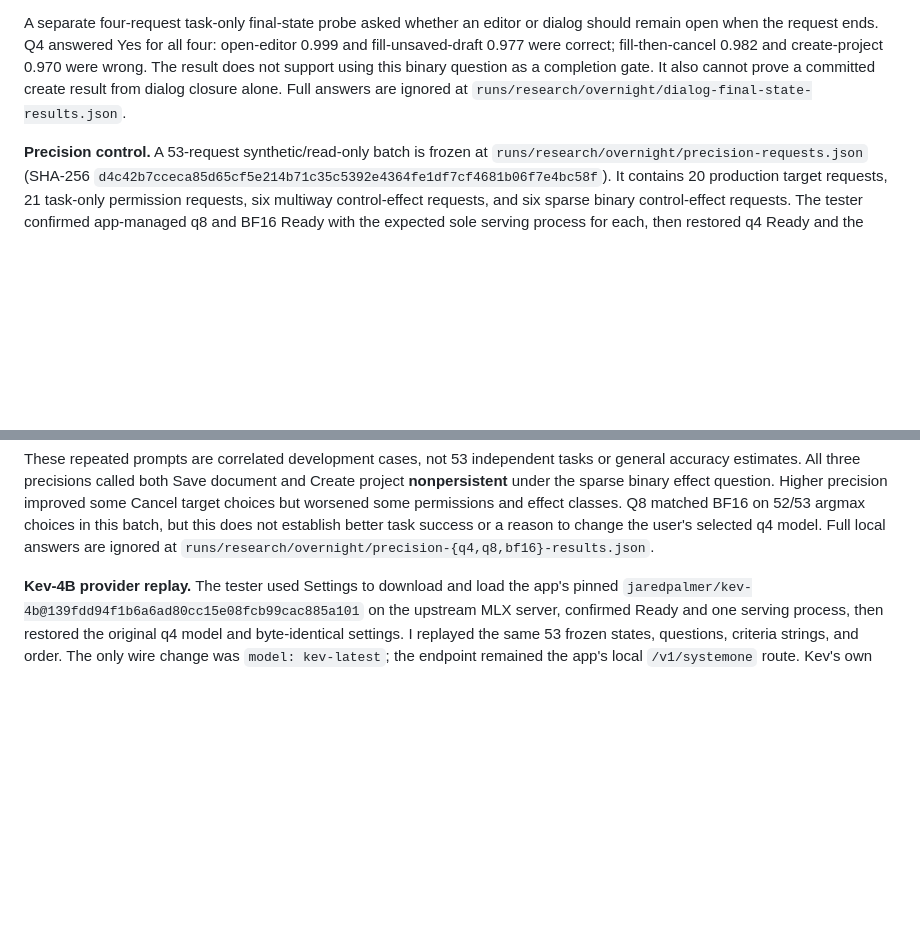
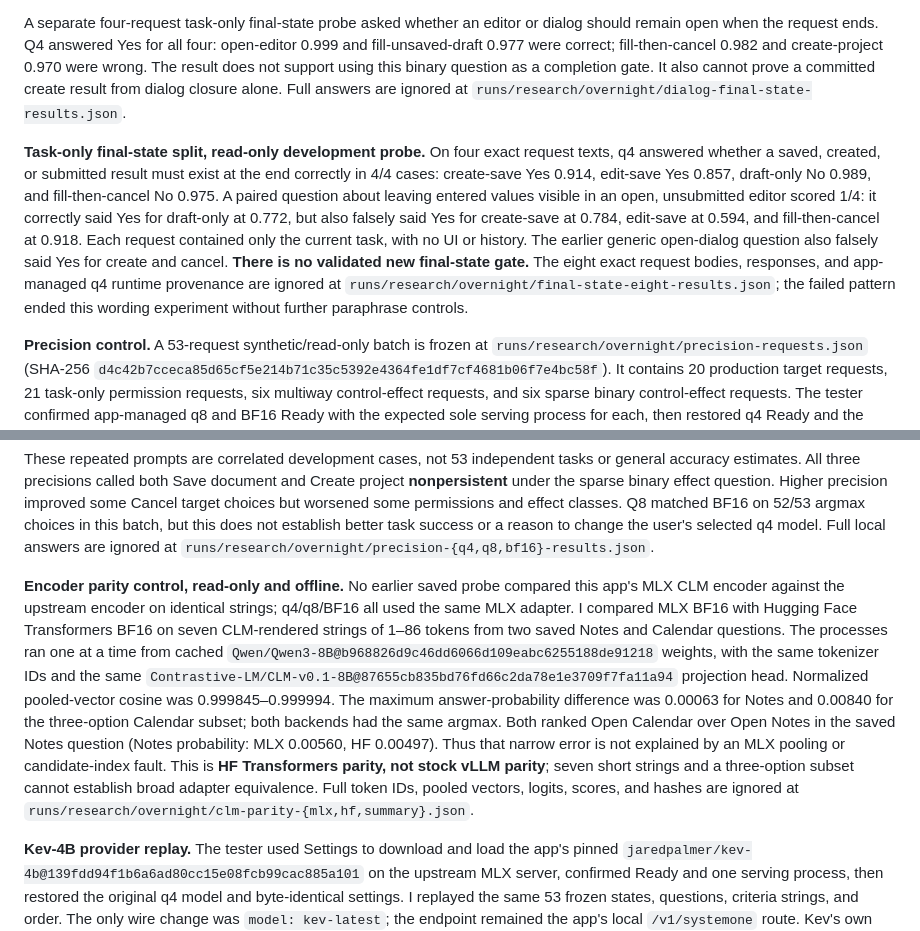
Before and after one commit to cgasgarth/system-one-computer-use, a Markdown page: docs/research/model-probes.md, 2 parts joined by grey strips. GitHub-like rendering; blank space fills up the shorter version.

Commit message:
Document CLM parity and final-state probe limits

```diff
--- a/docs/research/model-probes.md
+++ b/docs/research/model-probes.md
@@ -96,6 +96,20 @@ cannot prove a committed create result from dialog closure alone. Full
 answers are ignored at
 `runs/research/overnight/dialog-final-state-results.json`.
 
+**Task-only final-state split, read-only development probe.** On four exact
+request texts, q4 answered whether a saved, created, or submitted result must
+exist at the end correctly in 4/4 cases: create-save Yes 0.914, edit-save Yes
+0.857, draft-only No 0.989, and fill-then-cancel No 0.975. A paired question
+about leaving entered values visible in an open, unsubmitted editor scored
+1/4: it correctly said Yes for draft-only at 0.772, but also falsely said
+Yes for create-save at 0.784, edit-save at 0.594, and fill-then-cancel at
+0.918. Each request contained only the current task, with no UI or history.
+The earlier generic open-dialog question also falsely said Yes for create
+and cancel. **There is no validated new final-state gate.** The eight exact
+request bodies, responses, and app-managed q4 runtime provenance are ignored
+at `runs/research/overnight/final-state-eight-results.json`; the failed
+pattern ended this wording experiment without further paraphrase controls.
+
 **Precision control.** A 53-request synthetic/read-only batch is frozen at
 `runs/research/overnight/precision-requests.json` (SHA-256
 `d4c42b7cceca85d65cf5e214b71c35c5392e4364fe1df7cf4681b06f7e4bc58f`).
@@ -130,6 +144,25 @@ some permissions and effect classes. Q8 matched BF16 on 52/53 argmax choices
 in this batch, but this does not establish better task success or a reason to
 change the user's selected q4 model. Full local answers are ignored at
 `runs/research/overnight/precision-{q4,q8,bf16}-results.json`.
+
+**Encoder parity control, read-only and offline.** No earlier saved probe
+compared this app's MLX CLM encoder against the upstream encoder on identical
+strings; q4/q8/BF16 all used the same MLX adapter. I compared MLX BF16 with
+Hugging Face Transformers BF16 on seven CLM-rendered strings of 1–86 tokens
+from two saved Notes and Calendar questions. The processes ran one at a time
+from cached `Qwen/Qwen3-8B@b968826d9c46dd6066d109eabc6255188de91218`
+weights, with the same tokenizer IDs and the same
+`Contrastive-LM/CLM-v0.1-8B@87655cb835bd76fd66c2da78e1e3709f7fa11a94`
+projection head. Normalized pooled-vector cosine was 0.999845–0.999994.
+The maximum answer-probability difference was 0.00063 for Notes and 0.00840
+for the three-option Calendar subset; both backends had the same argmax.
+Both ranked Open Calendar over Open Notes in the saved Notes question
+(Notes probability: MLX 0.00560, HF 0.00497). Thus that narrow error is not
+explained by an MLX pooling or candidate-index fault. This is **HF
+Transformers parity, not stock vLLM parity**; seven short strings and a
+three-option subset cannot establish broad adapter equivalence. Full token
+IDs, pooled vectors, logits, scores, and hashes are ignored at
+`runs/research/overnight/clm-parity-{mlx,hf,summary}.json`.
 
 **Kev-4B provider replay.** The tester used Settings to download and load
 the app's pinned `jaredpalmer/kev-4b@139fdd94f1b6a6ad80cc15e08fcb99cac885a101`
```
